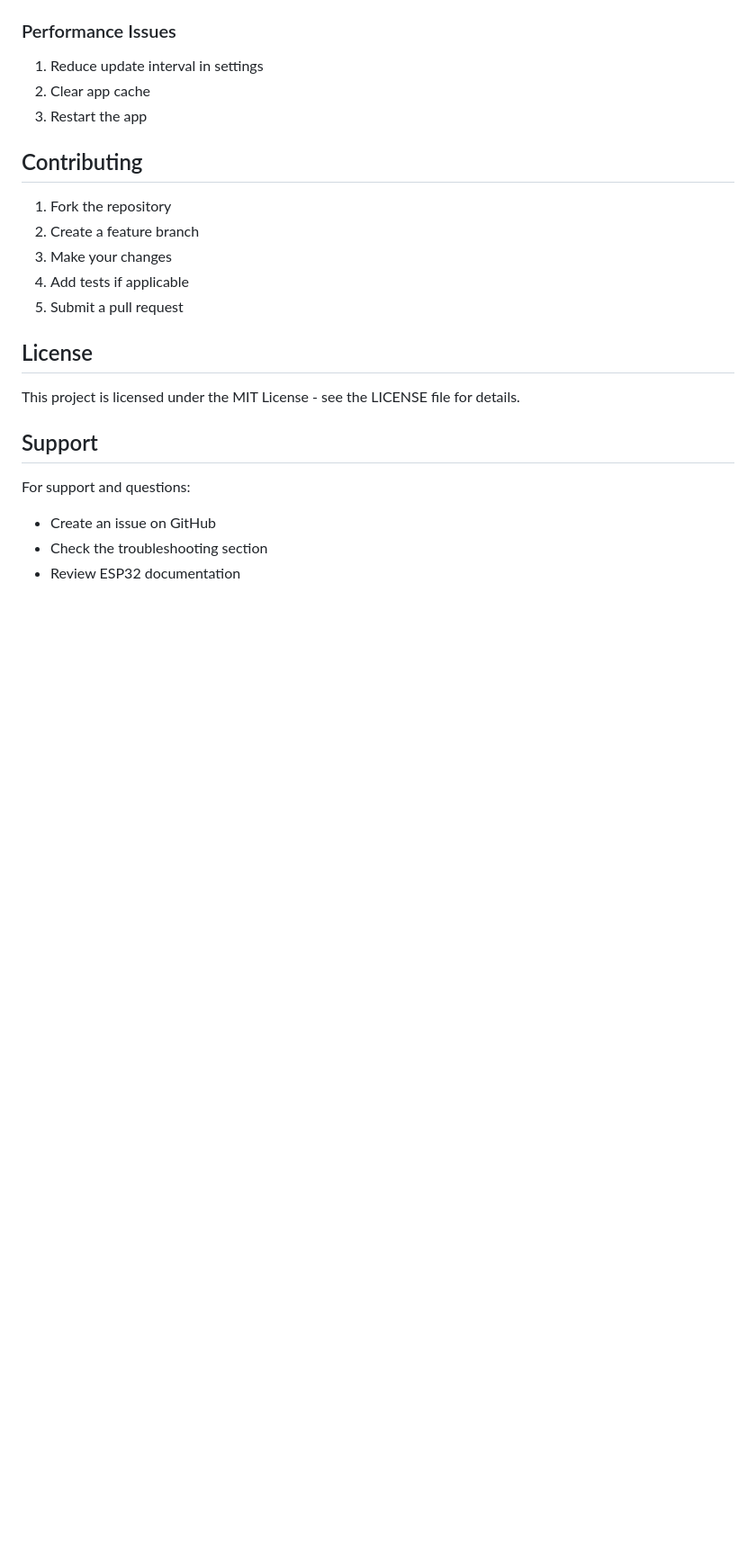
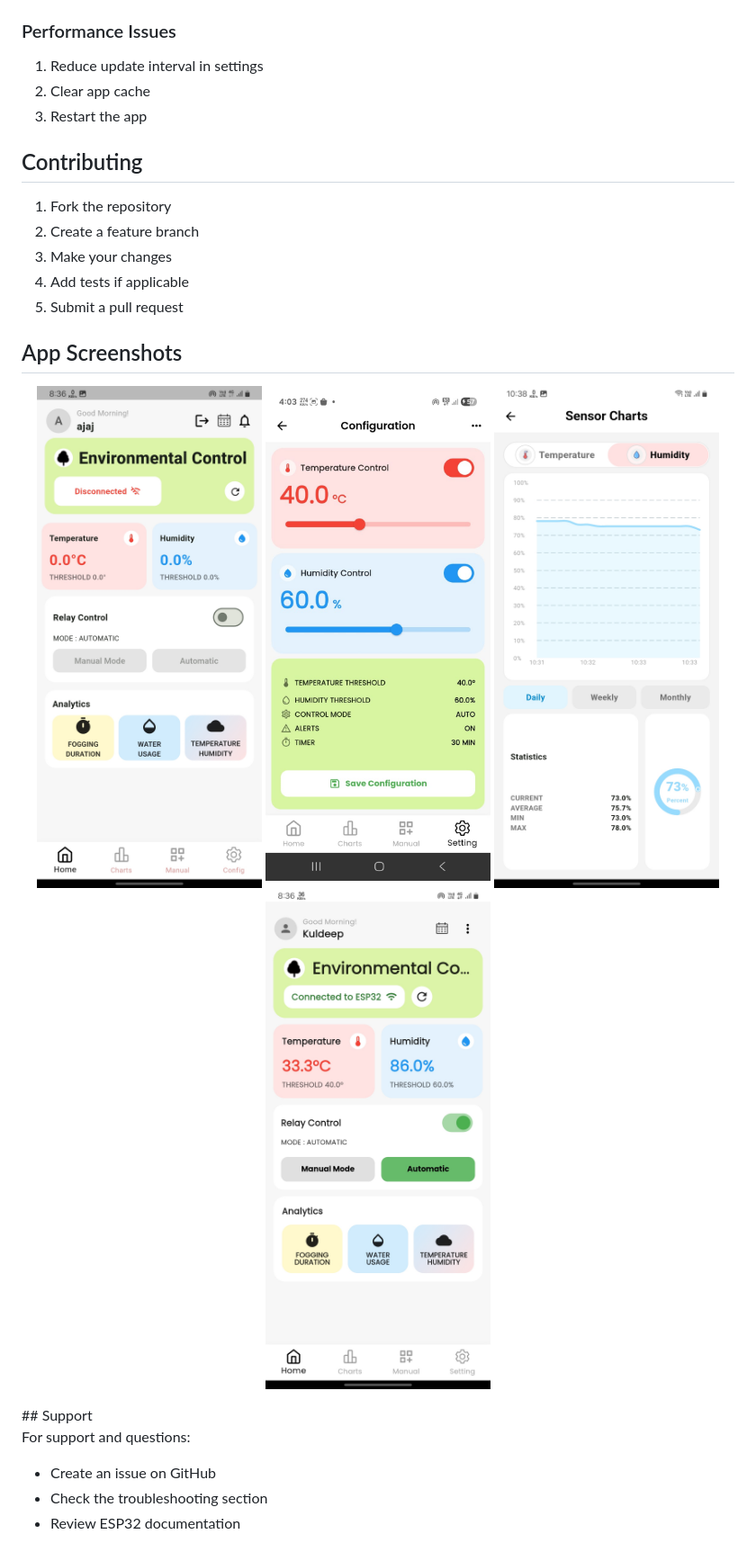
Before and after one commit to Ajaj07/Flutter-IOT-Project, a Markdown page: README.md, the part around the change. Shown at 90% size. Drawn GitHub-style; pictures changed too: assets/Screenshots/IMG-20250831-WA0008.jpg (added), assets/Screenshots/Screenshot_20250826_103806.jpg (added), assets/Screenshots/Screenshot_20251011_083631.jpg (added); blank space fills up the shorter version.

```diff
--- a/README.md
+++ b/README.md
@@ -187,10 +187,15 @@ Body:
 4. Add tests if applicable
 5. Submit a pull request
 
-## License
+## App Screenshots
 
-This project is licensed under the MIT License - see the LICENSE file for details.
+<p align="center">
+  <img src="assets/Screenshots/Screenshot_20251011_083637.jpg" width="250"/>
+  <img src="assets/Screenshots/IMG-20250831-WA0008.jpg" width="250"/>
+  <img src="assets/Screenshots/Screenshot_20250826_103806.jpg" width="250"/>
+  <img src="assets/Screenshots/Screenshot_20251011_083631.jpg" width="250"/>
 
+</p>
 ## Support
 
 For support and questions:
```
